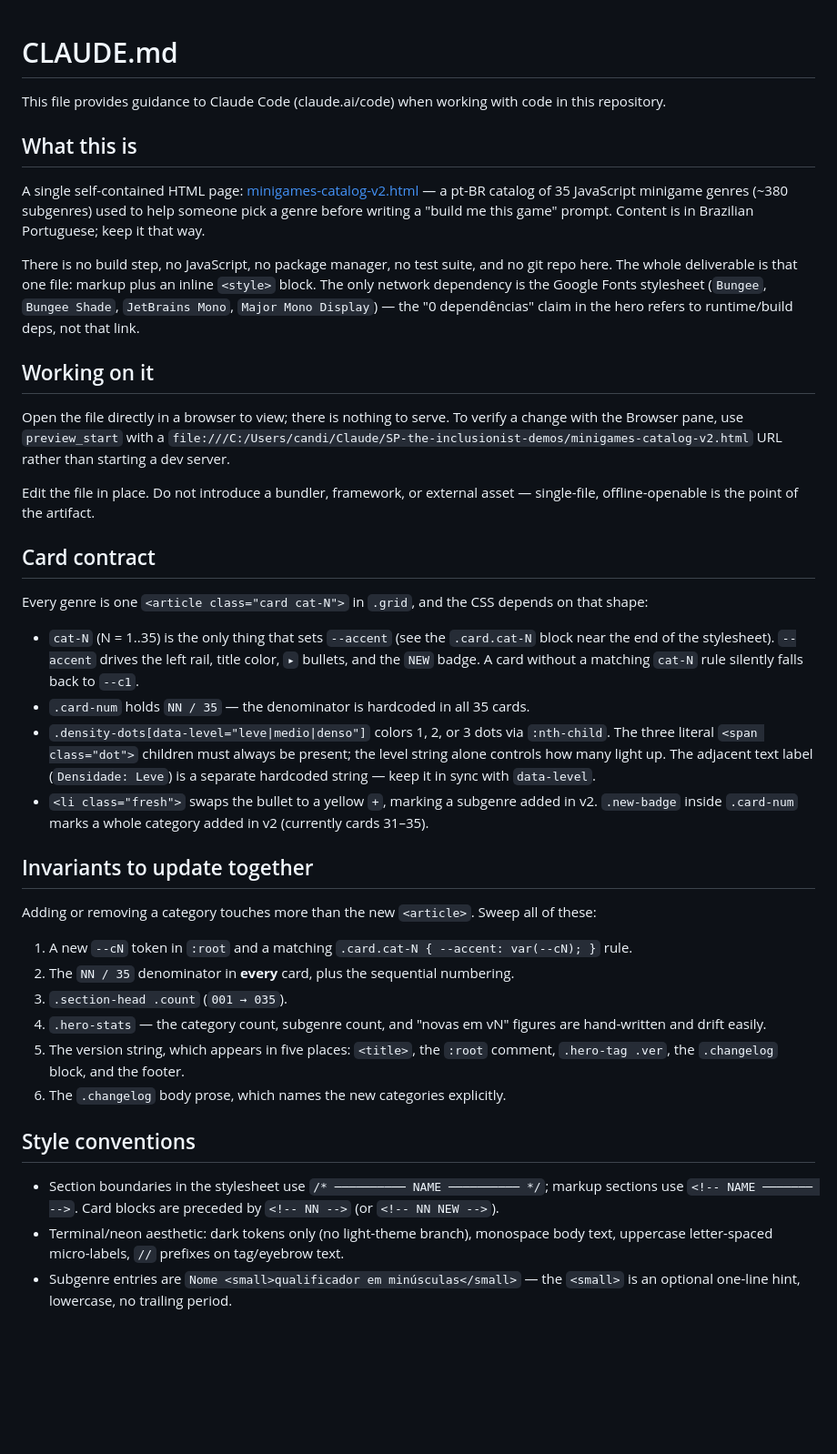
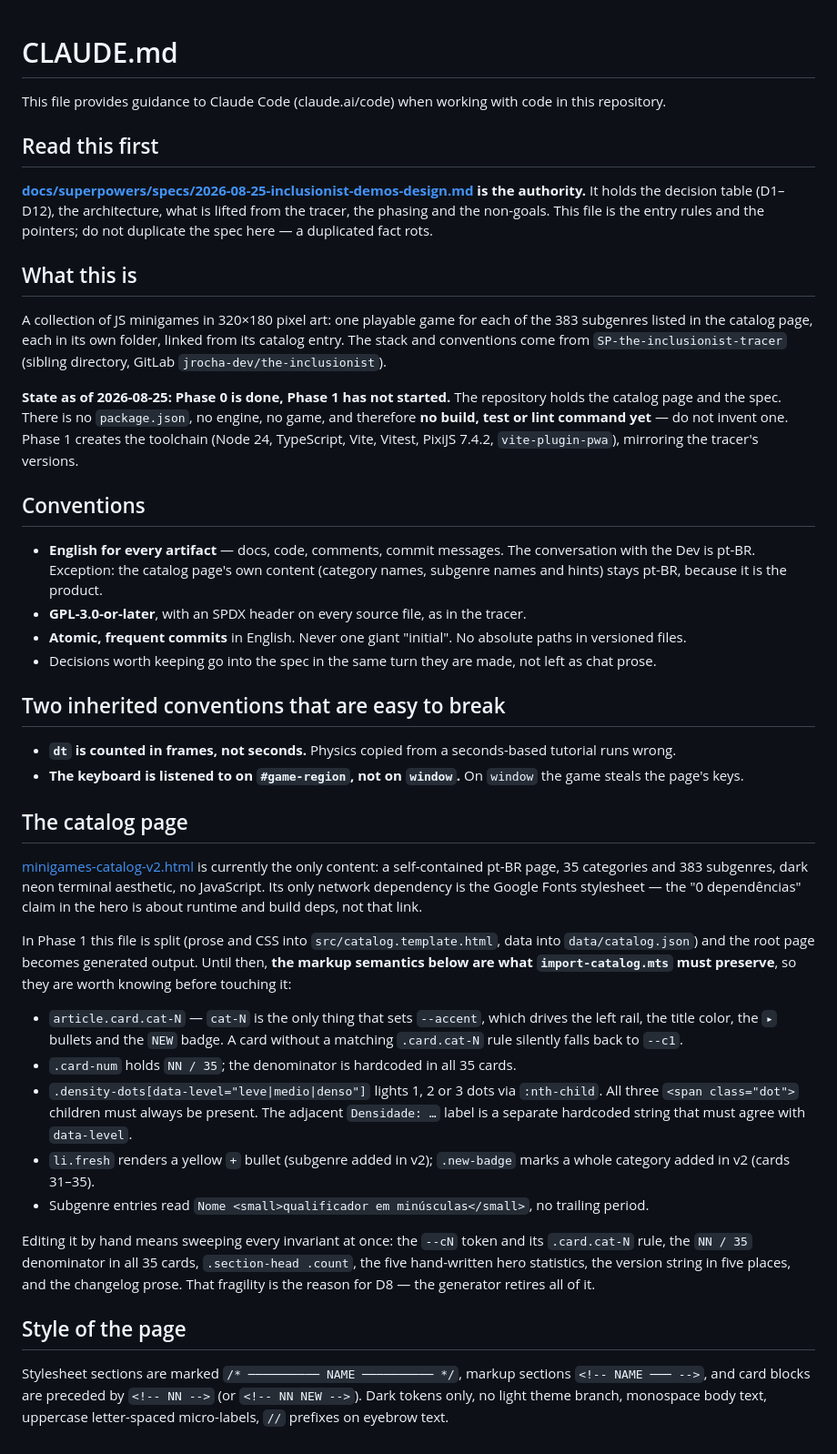
Before and after one commit to the-inclusionist/the-inclusionist-site, a Markdown page: CLAUDE.md, the part around the change. Shown at 91% size. GitHub-like rendering; blank space fills up the shorter version.

Commit message:
docs: point CLAUDE.md at the spec and state the real phase
It still described the directory as a loose HTML file with no repository.
Now it names the spec as the authority, says plainly that Phase 1 has not
started and no build command exists yet, and keeps the catalog markup
semantics only because the importer has to preserve them.

Co-Authored-By: Claude Opus 5 <noreply@anthropic.com>

```diff
--- a/CLAUDE.md
+++ b/CLAUDE.md
@@ -2,40 +2,67 @@
 
 This file provides guidance to Claude Code (claude.ai/code) when working with code in this repository.
 
+## Read this first
+
+**[docs/superpowers/specs/2026-08-25-inclusionist-demos-design.md](docs/superpowers/specs/2026-08-25-inclusionist-demos-design.md) is the authority.** It holds the decision table (D1–D12), the
+architecture, what is lifted from the tracer, the phasing and the non-goals. This file is the entry
+rules and the pointers; do not duplicate the spec here — a duplicated fact rots.
+
 ## What this is
 
-A single self-contained HTML page: [minigames-catalog-v2.html](minigames-catalog-v2.html) — a pt-BR catalog of 35 JavaScript minigame genres (~380 subgenres) used to help someone pick a genre before writing a "build me this game" prompt. Content is in Brazilian Portuguese; keep it that way.
+A collection of JS minigames in 320×180 pixel art: one playable game for each of the 383 subgenres
+listed in the catalog page, each in its own folder, linked from its catalog entry. The stack and
+conventions come from `SP-the-inclusionist-tracer` (sibling directory, GitLab `jrocha-dev/the-inclusionist`).
 
-There is no build step, no JavaScript, no package manager, no test suite, and no git repo here. The whole deliverable is that one file: markup plus an inline `<style>` block. The only network dependency is the Google Fonts stylesheet (`Bungee`, `Bungee Shade`, `JetBrains Mono`, `Major Mono Display`) — the "0 dependências" claim in the hero refers to runtime/build deps, not that link.
+**State as of 2026-08-25: Phase 0 is done, Phase 1 has not started.** The repository holds the
+catalog page and the spec. There is no `package.json`, no engine, no game, and therefore **no build,
+test or lint command yet** — do not invent one. Phase 1 creates the toolchain (Node 24, TypeScript,
+Vite, Vitest, PixiJS 7.4.2, `vite-plugin-pwa`), mirroring the tracer's versions.
 
-## Working on it
+## Conventions
 
-Open the file directly in a browser to view; there is nothing to serve. To verify a change with the Browser pane, use `preview_start` with a `file:///C:/Users/candi/Claude/SP-the-inclusionist-demos/minigames-catalog-v2.html` URL rather than starting a dev server.
+- **English for every artifact** — docs, code, comments, commit messages. The conversation with the
+  Dev is pt-BR. Exception: the catalog page's own content (category names, subgenre names and hints)
+  stays pt-BR, because it is the product.
+- **GPL-3.0-or-later**, with an SPDX header on every source file, as in the tracer.
+- **Atomic, frequent commits** in English. Never one giant "initial". No absolute paths in versioned files.
+- Decisions worth keeping go into the spec in the same turn they are made, not left as chat prose.
 
-Edit the file in place. Do not introduce a bundler, framework, or external asset — single-file, offline-openable is the point of the artifact.
+## Two inherited conventions that are easy to break
 
-## Card contract
+- **`dt` is counted in frames, not seconds.** Physics copied from a seconds-based tutorial runs wrong.
+- **The keyboard is listened to on `#game-region`, not on `window`.** On `window` the game steals the
+  page's keys.
 
-Every genre is one `<article class="card cat-N">` in `.grid`, and the CSS depends on that shape:
+## The catalog page
 
-- `cat-N` (N = 1..35) is the only thing that sets `--accent` (see the `.card.cat-N` block near the end of the stylesheet). `--accent` drives the left rail, title color, `▸` bullets, and the `NEW` badge. A card without a matching `cat-N` rule silently falls back to `--c1`.
-- `.card-num` holds `NN / 35` — the denominator is hardcoded in all 35 cards.
-- `.density-dots[data-level="leve|medio|denso"]` colors 1, 2, or 3 dots via `:nth-child`. The three literal `<span class="dot">` children must always be present; the level string alone controls how many light up. The adjacent text label (`Densidade: Leve`) is a separate hardcoded string — keep it in sync with `data-level`.
-- `<li class="fresh">` swaps the bullet to a yellow `+`, marking a subgenre added in v2. `.new-badge` inside `.card-num` marks a whole category added in v2 (currently cards 31–35).
+[minigames-catalog-v2.html](minigames-catalog-v2.html) is currently the only content: a self-contained
+pt-BR page, 35 categories and 383 subgenres, dark neon terminal aesthetic, no JavaScript. Its only
+network dependency is the Google Fonts stylesheet — the "0 dependências" claim in the hero is about
+runtime and build deps, not that link.
 
-## Invariants to update together
+In Phase 1 this file is split (prose and CSS into `src/catalog.template.html`, data into
+`data/catalog.json`) and the root page becomes generated output. Until then, **the markup semantics
+below are what `import-catalog.mts` must preserve**, so they are worth knowing before touching it:
 
-Adding or removing a category touches more than the new `<article>`. Sweep all of these:
+- `article.card.cat-N` — `cat-N` is the only thing that sets `--accent`, which drives the left rail,
+  the title color, the `▸` bullets and the `NEW` badge. A card without a matching `.card.cat-N` rule
+  silently falls back to `--c1`.
+- `.card-num` holds `NN / 35`; the denominator is hardcoded in all 35 cards.
+- `.density-dots[data-level="leve|medio|denso"]` lights 1, 2 or 3 dots via `:nth-child`. All three
+  `<span class="dot">` children must always be present. The adjacent `Densidade: …` label is a
+  separate hardcoded string that must agree with `data-level`.
+- `li.fresh` renders a yellow `+` bullet (subgenre added in v2); `.new-badge` marks a whole category
+  added in v2 (cards 31–35).
+- Subgenre entries read `Nome <small>qualificador em minúsculas</small>`, no trailing period.
 
-1. A new `--cN` token in `:root` and a matching `.card.cat-N { --accent: var(--cN); }` rule.
-2. The `NN / 35` denominator in **every** card, plus the sequential numbering.
-3. `.section-head .count` (`001 → 035`).
-4. `.hero-stats` — the category count, subgenre count, and "novas em vN" figures are hand-written and drift easily.
-5. The version string, which appears in five places: `<title>`, the `:root` comment, `.hero-tag .ver`, the `.changelog` block, and the footer.
-6. The `.changelog` body prose, which names the new categories explicitly.
+Editing it by hand means sweeping every invariant at once: the `--cN` token and its `.card.cat-N`
+rule, the `NN / 35` denominator in all 35 cards, `.section-head .count`, the five hand-written hero
+statistics, the version string in five places, and the changelog prose. That fragility is the reason
+for D8 — the generator retires all of it.
 
-## Style conventions
+## Style of the page
 
-- Section boundaries in the stylesheet use `/* ────────── NAME ────────── */`; markup sections use `<!-- NAME ─────── -->`. Card blocks are preceded by `<!-- NN -->` (or `<!-- NN NEW -->`).
-- Terminal/neon aesthetic: dark tokens only (no light-theme branch), monospace body text, uppercase letter-spaced micro-labels, `//` prefixes on tag/eyebrow text.
-- Subgenre entries are `Nome <small>qualificador em minúsculas</small>` — the `<small>` is an optional one-line hint, lowercase, no trailing period.
+Stylesheet sections are marked `/* ────────── NAME ────────── */`, markup sections `<!-- NAME ─── -->`,
+and card blocks are preceded by `<!-- NN -->` (or `<!-- NN NEW -->`). Dark tokens only, no light
+theme branch, monospace body text, uppercase letter-spaced micro-labels, `//` prefixes on eyebrow text.
```
